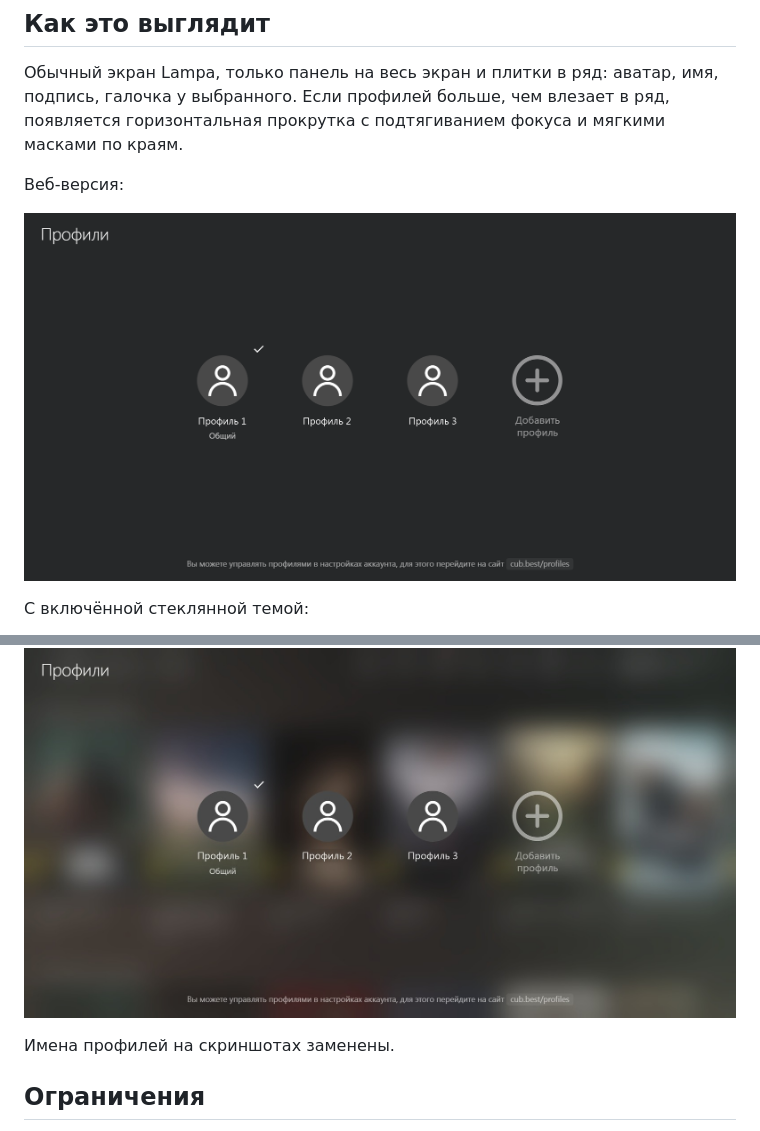
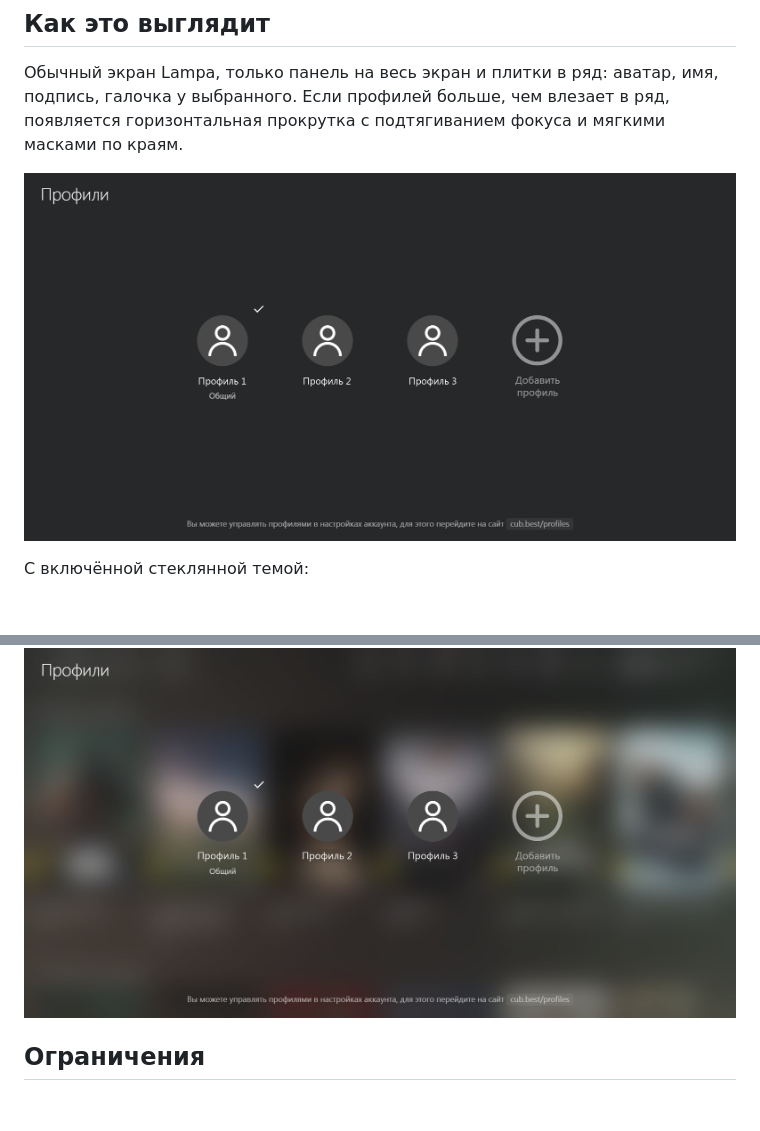
Before and after one commit to karpov93/lampa-who-watching, a Markdown page: README.md, 2 parts joined by grey strips. Drawn GitHub-style; blank space fills up the shorter version.

Commit message:
README: подписи к скриншотам

```diff
--- a/README.md
+++ b/README.md
@@ -41,15 +41,11 @@ https://karpov93.github.io/lampa-who-watching/who-watching.js
 Если профилей больше, чем влезает в ряд, появляется горизонтальная прокрутка с подтягиванием фокуса и мягкими
 масками по краям.
 
-Веб-версия:
-
-![Панель «Профили» — веб-версия](docs/screenshot-web.png)
+![Панель «Профили»](docs/screenshot.png)
 
 С включённой стеклянной темой:
 
 ![Панель «Профили» со стеклянной темой](docs/screenshot-glass.jpg)
-
-Имена профилей на скриншотах заменены.
 
 ## Ограничения
 
```
Also changed, not shown: SPEC.md (+1 -2 lines), docs/screenshot.png (renamed from docs/screenshot-web.png).
